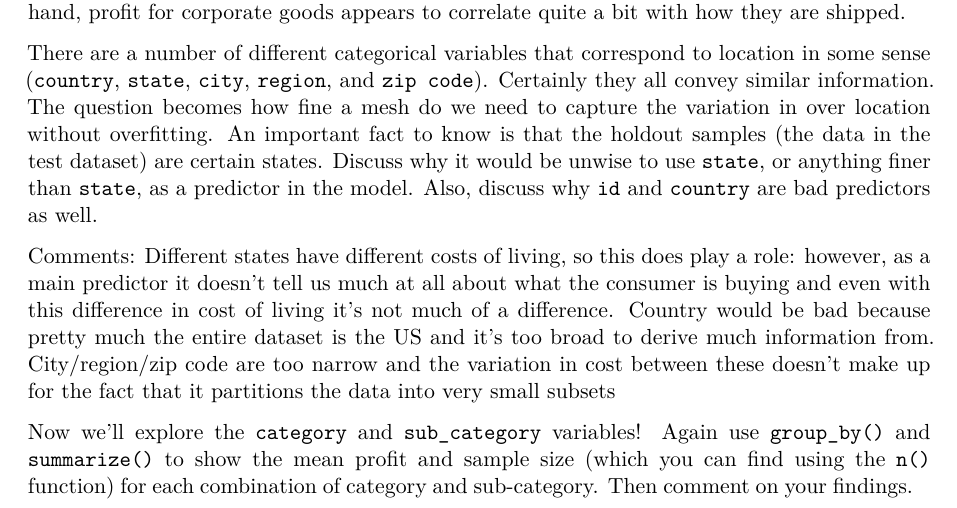
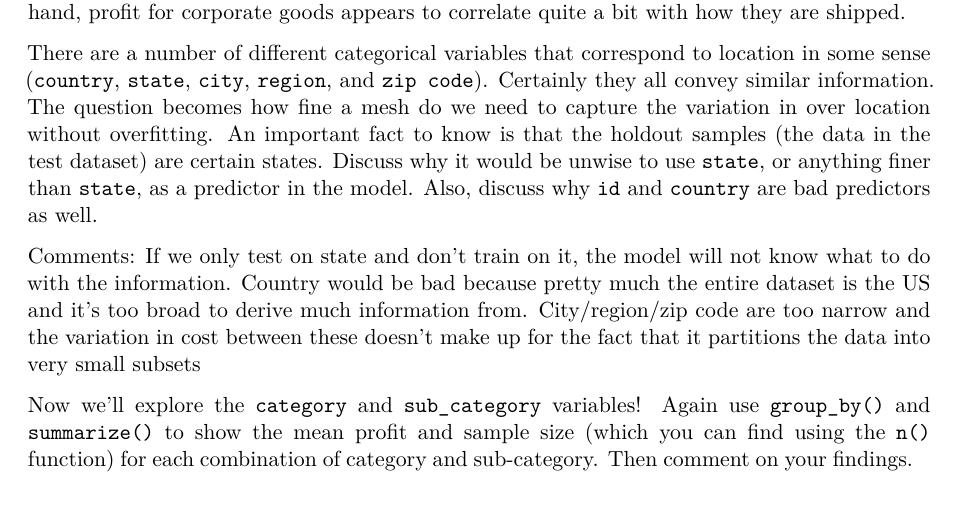
Before and after one commit to MAT-319-F22/regression-hw-El3749, a Quarto document (resression_hw.qmd): part of page 6 of 19, cut so that both start at the same text. Rendered offline with R 4.5, knitr and Pandoc in place of Quarto, then LaTeX, with nearby package versions.

Commit message:
Updated to reflect the state question in class

```diff
--- a/resression_hw.qmd
+++ b/resression_hw.qmd
@@ -128,7 +128,7 @@ Comments: Home office appears to profit well regardless of how it is shipped. On
 
 There are a number of different categorical variables that correspond to location in some sense (`country`, `state`, `city`, `region`, and `zip code`). Certainly they all convey similar information. The question becomes how fine a mesh do we need to capture the variation in over location without overfitting. An important fact to know is that the holdout samples (the data in the test dataset) are certain states. Discuss why it would be unwise to use `state`, or anything finer than `state`, as a predictor in the model. Also, discuss why `id` and `country` are bad predictors as well.
 
-Comments: Different states have different costs of living, so this does play a role: however, as a main predictor it doesn't tell us much at all about what the consumer is buying and even with this difference in cost of living it's not much of a difference. Country would be bad because pretty much the entire dataset is the US and it's too broad to derive much information from. City/region/zip code are too narrow and the variation in cost between these doesn't make up for the fact that it partitions the data into very small subsets
+Comments: If we only test on state and don't train on it, the model will not know what to do with the information. Country would be bad because pretty much the entire dataset is the US and it's too broad to derive much information from. City/region/zip code are too narrow and the variation in cost between these doesn't make up for the fact that it partitions the data into very small subsets
 
 
 Now we'll explore the `category` and `sub_category` variables! Again use `group_by()` and `summarize()` to show the mean profit and sample size (which you can find using the `n()` function) for each combination of category and sub-category. Then comment on your findings.
```
